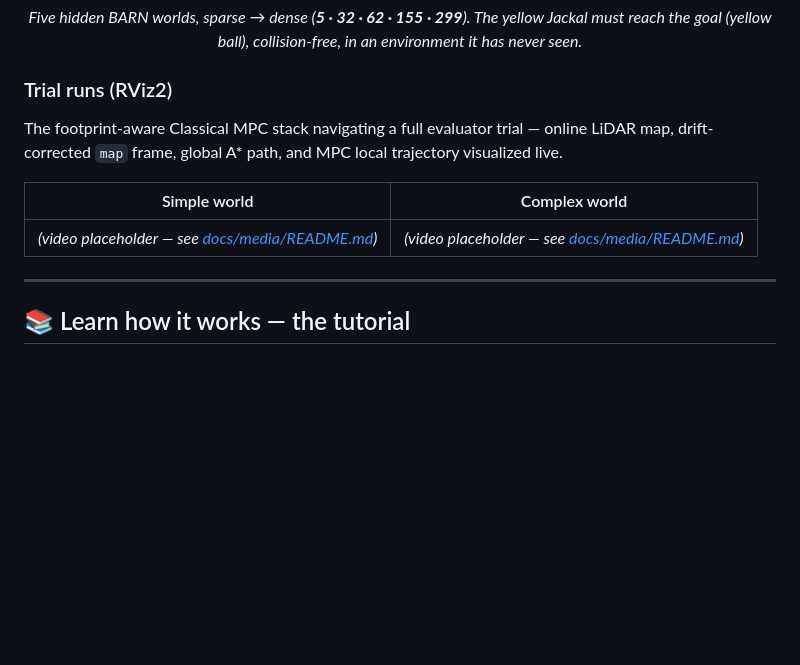
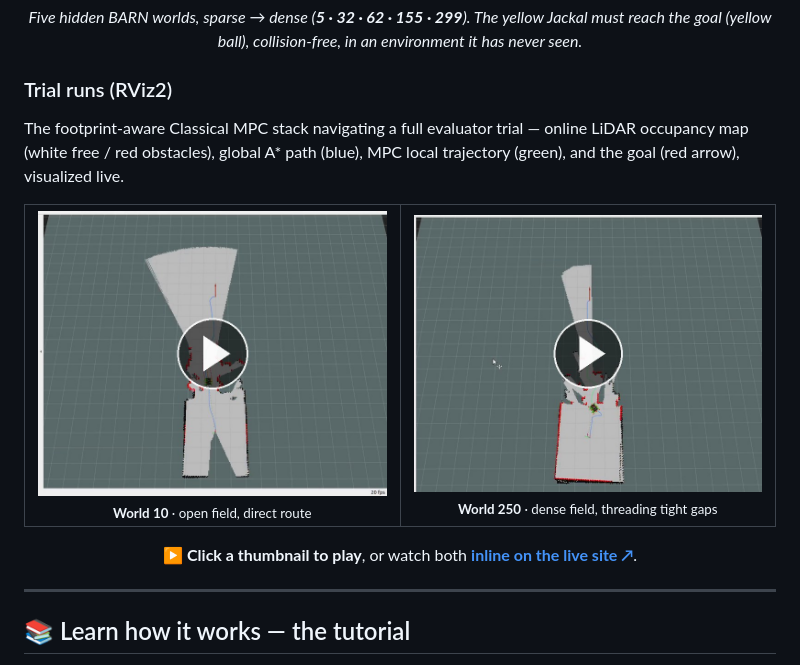
Before and after one commit to Rudra-roy/BARN, a Markdown page: README.md, the part around the change. Rendered like a GitHub page; pictures changed too: site/media/world_10_poster.jpg (added), site/media/world_250_poster.jpg (added); blank space fills up the shorter version.

```diff
--- a/README.md
+++ b/README.md
@@ -33,12 +33,21 @@
 ### Trial runs (RViz2)
 
 The footprint-aware Classical MPC stack navigating a full evaluator trial —
-online LiDAR map, drift-corrected `map` frame, global A* path, and MPC local
-trajectory visualized live.
+online LiDAR occupancy map (white free / red obstacles), global A\* path (blue),
+MPC local trajectory (green), and the goal (red arrow), visualized live.
 
-| Simple world | Complex world |
-|:---:|:---:|
-| <!-- video: simple world trial --> *(video placeholder — see [docs/media/README.md](docs/media/README.md))* | <!-- video: complex world trial --> *(video placeholder — see [docs/media/README.md](docs/media/README.md))* |
+<div align="center">
+
+<table>
+<tr>
+<td align="center" width="50%"><a href="site/media/world_10_trial_run.mp4"><img src="site/media/world_10_poster.jpg" width="100%" alt="World 10 trial run — click to play"></a><br><sub><b>World 10</b> · open field, direct route</sub></td>
+<td align="center" width="50%"><a href="site/media/world_250_trial_run.mp4"><img src="site/media/world_250_poster.jpg" width="100%" alt="World 250 trial run — click to play"></a><br><sub><b>World 250</b> · dense field, threading tight gaps</sub></td>
+</tr>
+</table>
+
+▶ **Click a thumbnail to play**, or watch both **[inline on the live site ↗](https://rudra-roy.github.io/BARN/#trials)**.
+
+</div>
 
 ---
 
```
Also changed, not shown: 3 other files.
